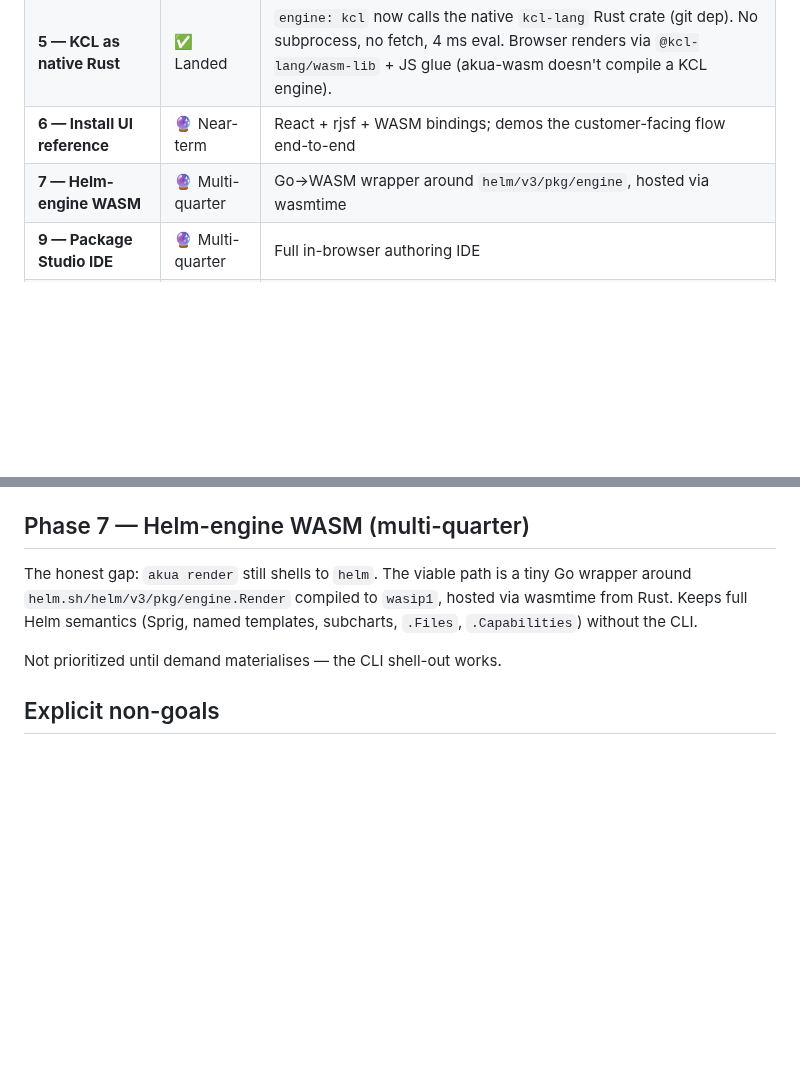
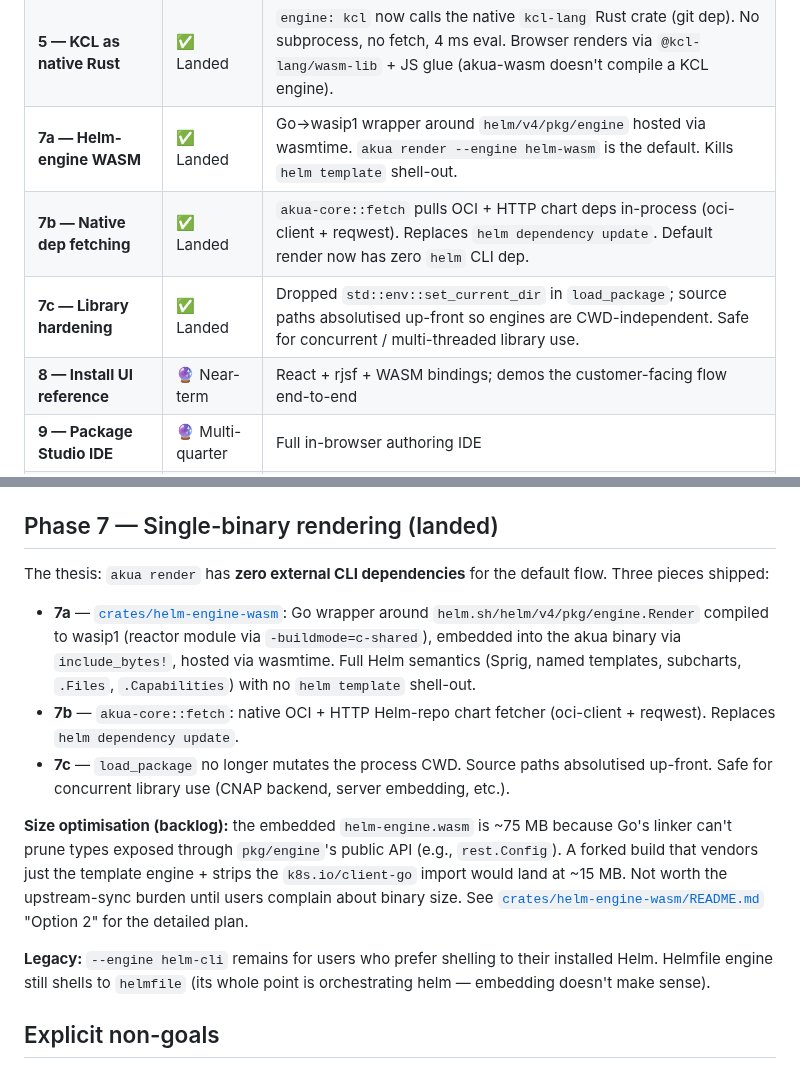
Before and after one commit to cnap-tech/akua, a Markdown page: docs/roadmap.md, 2 parts joined by grey strips. GitHub-like rendering; blank space fills up the shorter version.

Commit message:
docs: mark single-binary milestone — phases 7a/7b/7c landed
- roadmap.md Phase 7 split into 7a (helm-engine WASM), 7b (native
  fetch), 7c (library hardening), all ✅ landed.
- design-notes §11 updated: helm-wasm is now the default render
  engine. Size optimisation (fork-and-strip to ~15 MB) captured as
  backlog not active work.
- helmfile stays CLI-shelled intentionally — orchestrating helm
  doesn't benefit from wasm embedding.

Net result: 'akua render' has zero external CLI deps in the
default flow. Akua ships as a single self-contained binary.

```diff
--- a/docs/roadmap.md
+++ b/docs/roadmap.md
@@ -19,8 +19,10 @@ Akua is being extracted from CNAP's internal chart generation service. See
 | **4a — OCI publish** | ✅ Landed | `akua publish` via `oci-client` (pure Rust, no `helm` CLI); Helm-compat media types + annotations; returns OCI digest |
 | **4b — SLSA attestation** | ✅ Landed | `akua attest` emits SLSA v1 predicate for cosign + adjacent OCI push |
 | **5 — KCL as native Rust** | ✅ Landed | `engine: kcl` now calls the native `kcl-lang` Rust crate (git dep). No subprocess, no fetch, 4 ms eval. Browser renders via `@kcl-lang/wasm-lib` + JS glue (akua-wasm doesn't compile a KCL engine). |
-| **6 — Install UI reference** | 🔮 Near-term | React + rjsf + WASM bindings; demos the customer-facing flow end-to-end |
-| **7 — Helm-engine WASM** | 🔮 Multi-quarter | Go→WASM wrapper around `helm/v3/pkg/engine`, hosted via wasmtime |
+| **7a — Helm-engine WASM** | ✅ Landed | Go→wasip1 wrapper around `helm/v4/pkg/engine` hosted via wasmtime. `akua render --engine helm-wasm` is the default. Kills `helm template` shell-out. |
+| **7b — Native dep fetching** | ✅ Landed | `akua-core::fetch` pulls OCI + HTTP chart deps in-process (oci-client + reqwest). Replaces `helm dependency update`. Default render now has zero `helm` CLI dep. |
+| **7c — Library hardening** | ✅ Landed | Dropped `std::env::set_current_dir` in `load_package`; source paths absolutised up-front so engines are CWD-independent. Safe for concurrent / multi-threaded library use. |
+| **8 — Install UI reference** | 🔮 Near-term | React + rjsf + WASM bindings; demos the customer-facing flow end-to-end |
 | **9 — Package Studio IDE** | 🔮 Multi-quarter | Full in-browser authoring IDE |
 | **10 — Upstream** | 🔮 Ongoing | HIP proposals to Helm (template-function plugins), Extism contributions |
 
@@ -52,15 +54,35 @@ directly is cleaner than embedding `kcl.wasm` via wasmtime.
       (or, for Model A, just writes values into ArgoCD Application).
 - [ ] Published as `examples/install-ui/` — not a product, a template.
 
-## Phase 7 — Helm-engine WASM (multi-quarter)
+## Phase 7 — Single-binary rendering (landed)
 
-The honest gap: `akua render` still shells to `helm`. The viable path
-is a tiny Go wrapper around `helm.sh/helm/v3/pkg/engine.Render`
-compiled to `wasip1`, hosted via wasmtime from Rust. Keeps full Helm
-semantics (Sprig, named templates, subcharts, `.Files`,
-`.Capabilities`) without the CLI.
+The thesis: `akua render` has **zero external CLI dependencies** for
+the default flow. Three pieces shipped:
 
-Not prioritized until demand materialises — the CLI shell-out works.
+- **7a** — [`crates/helm-engine-wasm`](../crates/helm-engine-wasm/README.md):
+  Go wrapper around `helm.sh/helm/v4/pkg/engine.Render` compiled to
+  wasip1 (reactor module via `-buildmode=c-shared`), embedded into the
+  akua binary via `include_bytes!`, hosted via wasmtime. Full Helm
+  semantics (Sprig, named templates, subcharts, `.Files`,
+  `.Capabilities`) with no `helm template` shell-out.
+- **7b** — `akua-core::fetch`: native OCI + HTTP Helm-repo chart
+  fetcher (oci-client + reqwest). Replaces `helm dependency update`.
+- **7c** — `load_package` no longer mutates the process CWD. Source
+  paths absolutised up-front. Safe for concurrent library use (CNAP
+  backend, server embedding, etc.).
+
+**Size optimisation (backlog):** the embedded `helm-engine.wasm` is
+~75 MB because Go's linker can't prune types exposed through
+`pkg/engine`'s public API (e.g., `rest.Config`). A forked build that
+vendors just the template engine + strips the `k8s.io/client-go`
+import would land at ~15 MB. Not worth the upstream-sync burden
+until users complain about binary size. See
+[`crates/helm-engine-wasm/README.md`](../crates/helm-engine-wasm/README.md)
+"Option 2" for the detailed plan.
+
+**Legacy:** `--engine helm-cli` remains for users who prefer shelling
+to their installed Helm. Helmfile engine still shells to `helmfile`
+(its whole point is orchestrating helm — embedding doesn't make sense).
 
 ## Explicit non-goals
 
```
Also changed, not shown: docs/design-notes.md (+2 -2 lines).
